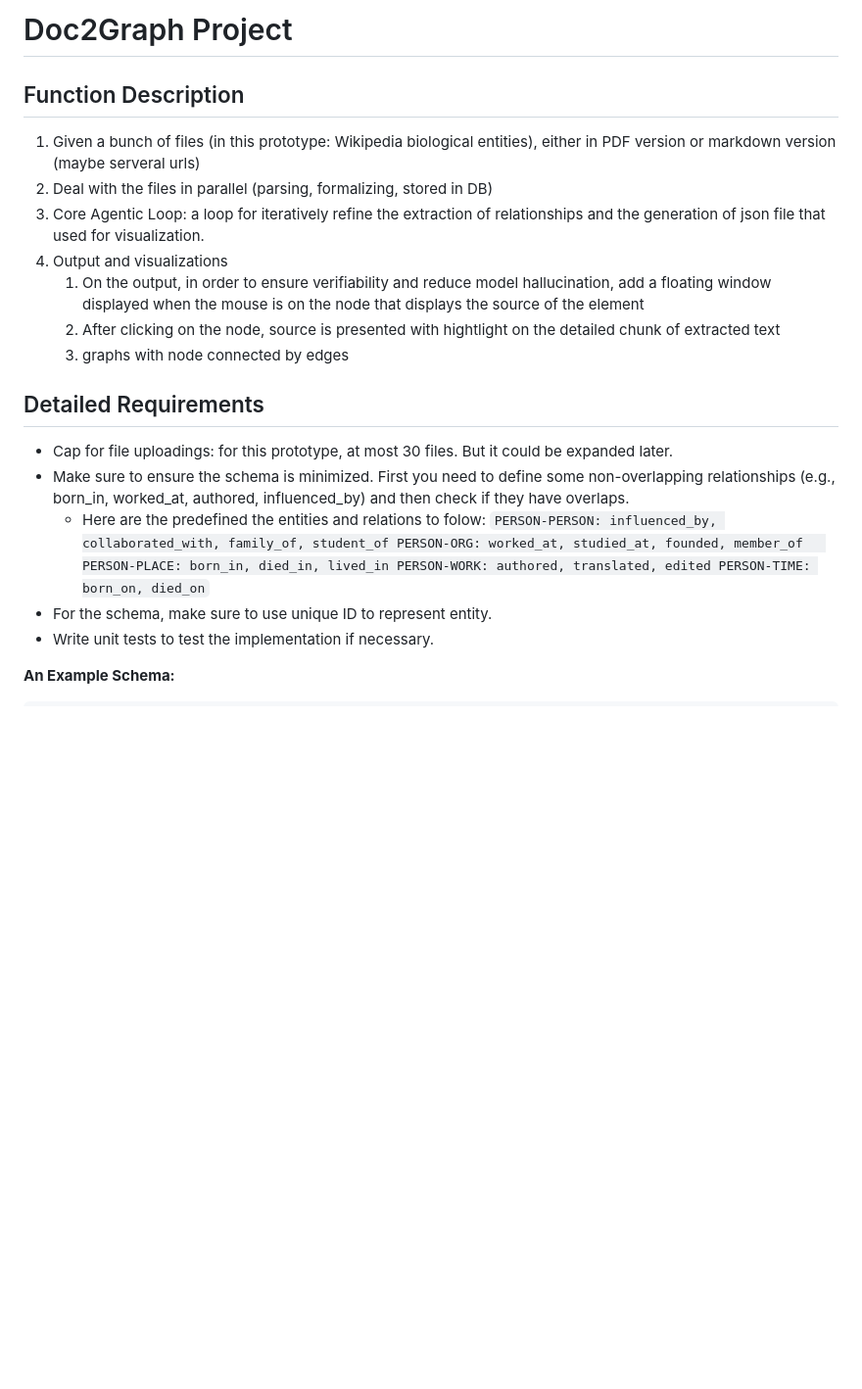
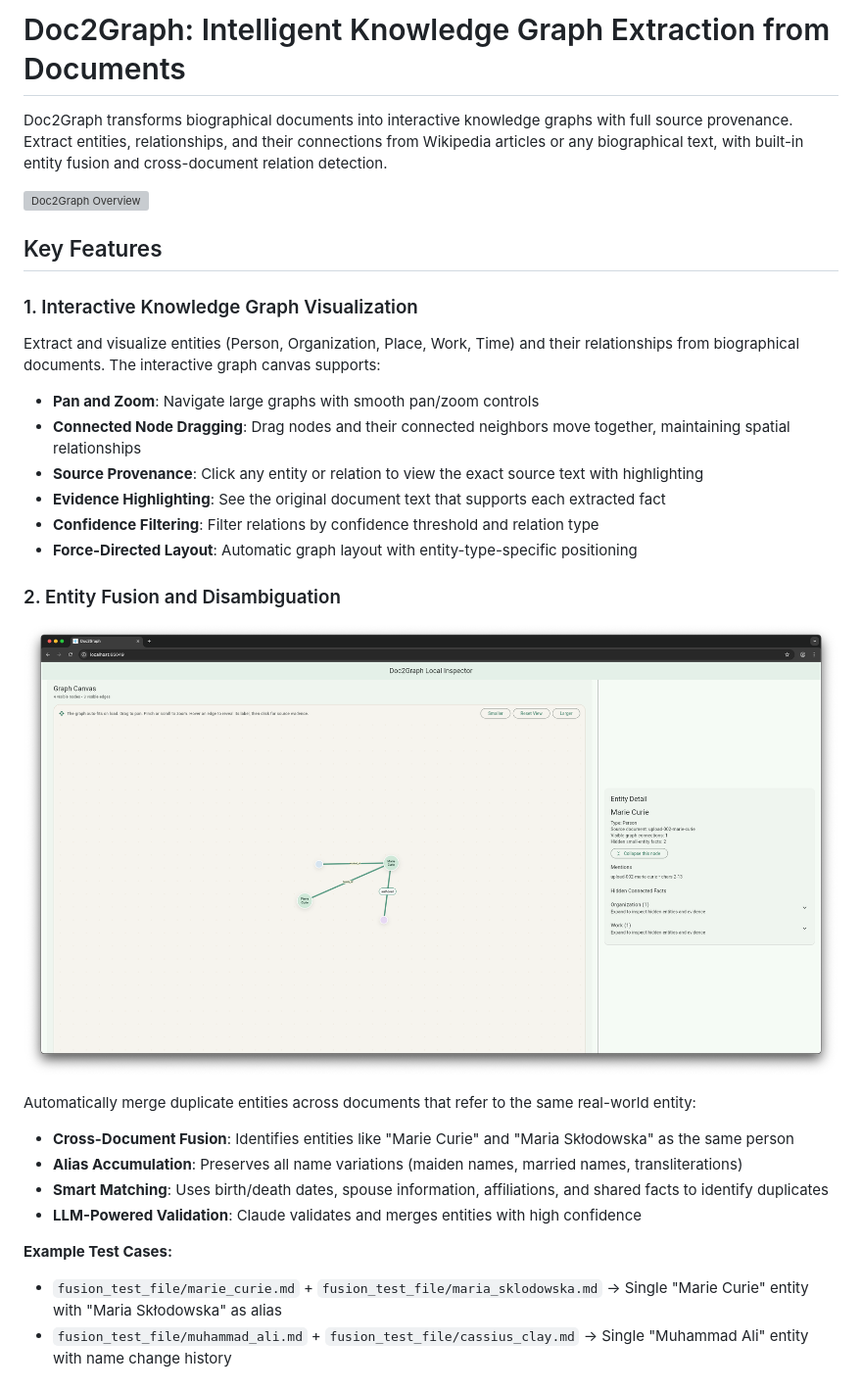
Before and after one commit to yang-qiyuan/Doc2Graph, a Markdown page: readme.md, the part around one of its changes. Shown at 98% size. Rendered like a GitHub page; pictures changed too: media/fusion.png (added); blank space fills up the shorter version; grey boxes are pictures that could not be loaded.

```diff
--- a/readme.md
+++ b/readme.md
@@ -1,24 +1,34 @@
-# Doc2Graph Project
-## Function Description
-1. Given a bunch of files (in this prototype: Wikipedia biological entities), either in PDF version or markdown version (maybe serveral urls)
-2. Deal with the files in parallel (parsing, formalizing, stored in DB)
-3. Core Agentic Loop: a loop for iteratively refine the extraction of relationships and the generation of json file that used for visualization.
-4. Output and visualizations
-   1. On the output, in order to ensure verifiability and reduce model hallucination, add a floating window displayed when the mouse is on the node that displays the source of the element
-   2. After clicking on the node, source is presented with hightlight on the detailed chunk of extracted text
-   3. graphs with node connected by edges
-## Detailed Requirements
-- Cap for file uploadings: for this prototype, at most 30 files. But it could be expanded later.
-- Make sure to ensure the schema is minimized. First you need to define some non-overlapping relationships (e.g., born_in, worked_at, authored, influenced_by) and then check if they have overlaps.
-  - Here are the predefined the entities and relations to folow:
-  ``
-  PERSON-PERSON: influenced_by, collaborated_with, family_of, student_of
-   PERSON-ORG: worked_at, studied_at, founded, member_of
-   PERSON-PLACE: born_in, died_in, lived_in
-   PERSON-WORK: authored, translated, edited
-   PERSON-TIME: born_on, died_on
-    ``
-- For the schema, make sure to use unique ID to represent entity.
-- Write unit tests to test the implementation if necessary.
+# Doc2Graph: Intelligent Knowledge Graph Extraction from Documents
 
-**An Example Schema:**
+Doc2Graph transforms biographical documents into interactive knowledge graphs with full source provenance. Extract entities, relationships, and their connections from Wikipedia articles or any biographical text, with built-in entity fusion and cross-document relation detection.
+
+![Doc2Graph Overview](media/graph2node_intro_clip.gif)
+
+## Key Features
+
+### 1. Interactive Knowledge Graph Visualization
+
+Extract and visualize entities (Person, Organization, Place, Work, Time) and their relationships from biographical documents. The interactive graph canvas supports:
+
+- **Pan and Zoom**: Navigate large graphs with smooth pan/zoom controls
+- **Connected Node Dragging**: Drag nodes and their connected neighbors move together, maintaining spatial relationships
+- **Source Provenance**: Click any entity or relation to view the exact source text with highlighting
+- **Evidence Highlighting**: See the original document text that supports each extracted fact
+- **Confidence Filtering**: Filter relations by confidence threshold and relation type
+- **Force-Directed Layout**: Automatic graph layout with entity-type-specific positioning
+
+### 2. Entity Fusion and Disambiguation
+
+![Entity Fusion](media/fusion.png)
+
+Automatically merge duplicate entities across documents that refer to the same real-world entity:
+
+- **Cross-Document Fusion**: Identifies entities like "Marie Curie" and "Maria Skłodowska" as the same person
+- **Alias Accumulation**: Preserves all name variations (maiden names, married names, transliterations)
+- **Smart Matching**: Uses birth/death dates, spouse information, affiliations, and shared facts to identify duplicates
+- **LLM-Powered Validation**: Claude validates and merges entities with high confidence
+
+**Example Test Cases:**
+- `fusion_test_file/marie_curie.md` + `fusion_test_file/maria_sklodowska.md` → Single "Marie Curie" entity with "Maria Skłodowska" as alias
+- `fusion_test_file/muhammad_ali.md` + `fusion_test_file/cassius_clay.md` → Single "Muhammad Ali" entity with name change history
+
```
Also changed, not shown: other parts of readme.md (+196 -43 lines), extractor/fusion_test_file/cassius_clay.md (added, +3 -0 lines), extractor/fusion_test_file/maria_sklodowska.md (added, +3 -0 lines), extractor/fusion_test_file/marie_curie.md (added, +3 -0 lines), extractor/fusion_test_file/muhammad_ali.md (added, +3 -0 lines), extractor/inter_file_relation/albert_einstein.md (added, +3 -0 lines), extractor/inter_file_relation/niels_bohr.md (added, +3 -0 lines), media/interlation.png (added), 6 other files.
